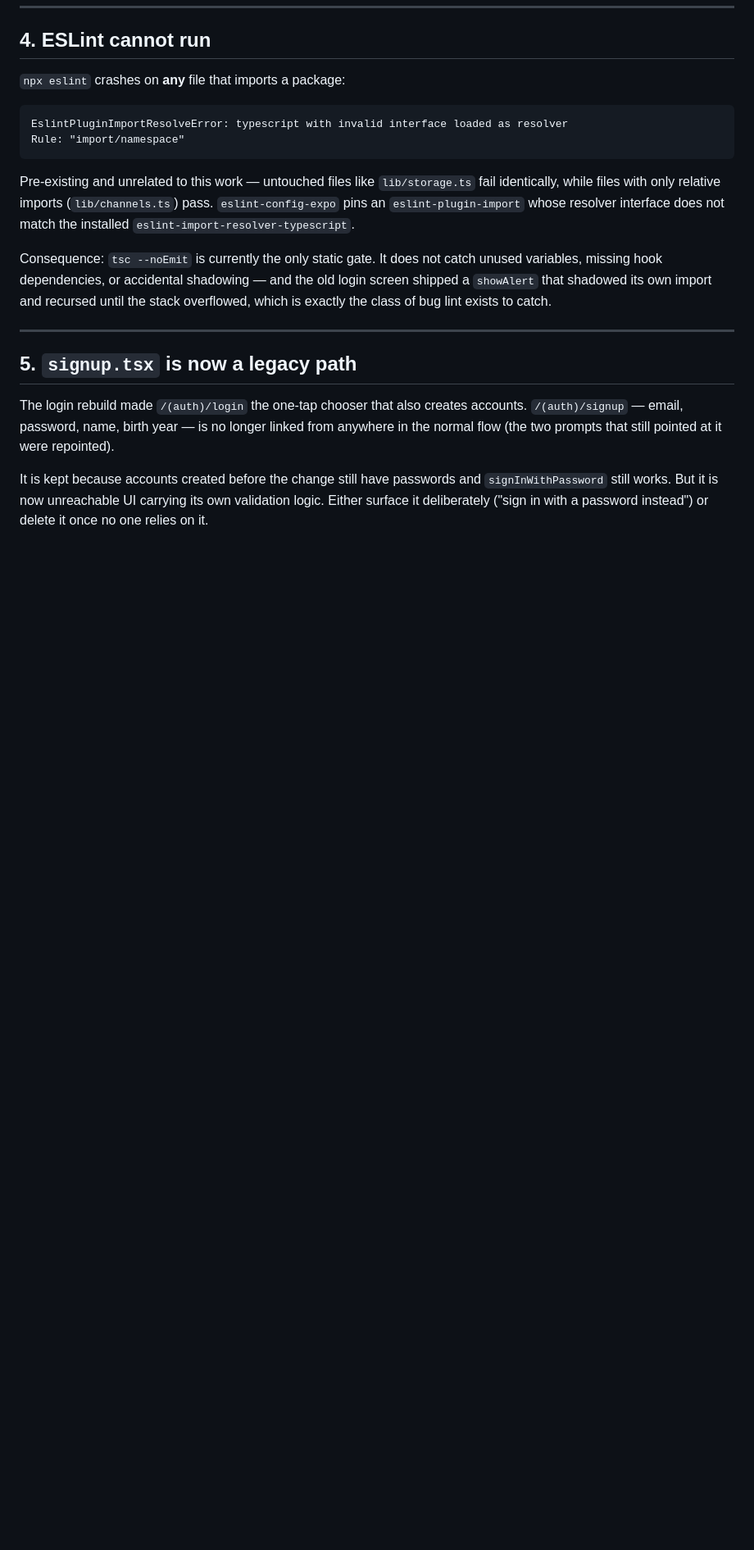
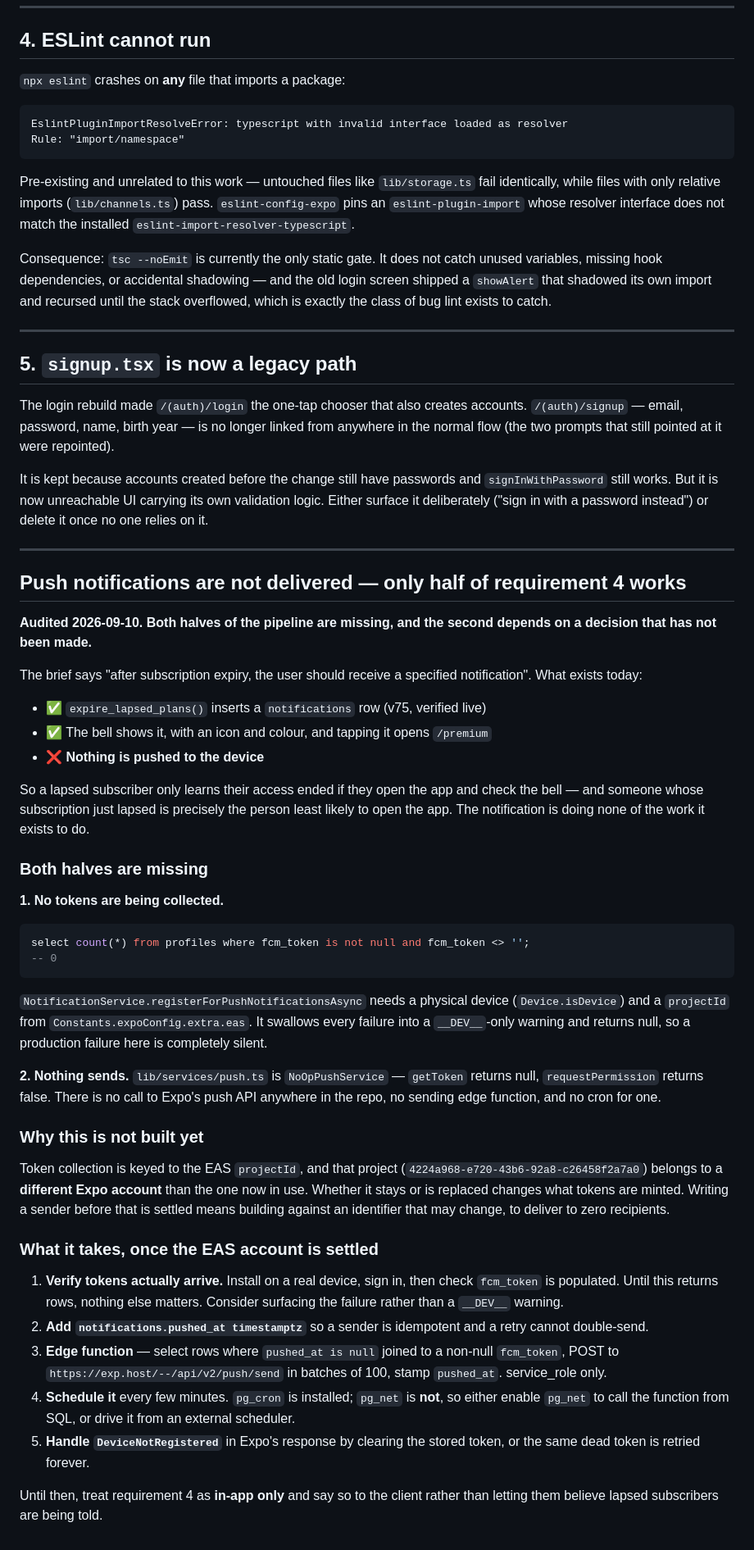
Before and after one commit to antigravitykrishna-cloud/cloudlynk, a Markdown page: docs/OPEN_ITEMS.md, the part around the change. Shown at 82% size. GitHub-like rendering; blank space fills up the shorter version.

Commit message:
Write down that push notifications never actually send
Requirement 4 is half built and the half that is missing is the half that
matters. v75 inserts the notification row and the bell renders it, but
nothing pushes to the device -- so the only person who learns their
subscription lapsed is one who opens the app and checks, which is not the
person this notification exists for.

Both halves of the pipeline are absent, not just the sender:
profiles.fcm_token is null for every row in production, and
lib/services/push.ts is a NoOpPushService with no caller anywhere.

Not built now, deliberately. Token minting is keyed to the EAS projectId,
and that project belongs to a different Expo account than the one in use.
A sender written today would target an identifier that may change and
deliver to zero recipients. The dependency, the steps and the traps
(idempotency via pushed_at, pg_net not installed, DeviceNotRegistered
cleanup) are recorded so this is picked up deliberately rather than
rediscovered.

Co-Authored-By: Claude Opus 5 <noreply@anthropic.com>

````diff
--- a/docs/OPEN_ITEMS.md
+++ b/docs/OPEN_ITEMS.md
@@ -147,3 +147,67 @@ It is kept because accounts created before the change still have passwords and
 `signInWithPassword` still works. But it is now unreachable UI carrying its own
 validation logic. Either surface it deliberately ("sign in with a password
 instead") or delete it once no one relies on it.
+
+---
+
+## Push notifications are not delivered — only half of requirement 4 works
+
+**Audited 2026-09-10. Both halves of the pipeline are missing, and the second
+depends on a decision that has not been made.**
+
+The brief says "after subscription expiry, the user should receive a specified
+notification". What exists today:
+
+- ✅ `expire_lapsed_plans()` inserts a `notifications` row (v75, verified live)
+- ✅ The bell shows it, with an icon and colour, and tapping it opens `/premium`
+- ❌ **Nothing is pushed to the device**
+
+So a lapsed subscriber only learns their access ended if they open the app and
+check the bell — and someone whose subscription just lapsed is precisely the
+person least likely to open the app. The notification is doing none of the work
+it exists to do.
+
+### Both halves are missing
+
+**1. No tokens are being collected.**
+
+```sql
+select count(*) from profiles where fcm_token is not null and fcm_token <> '';
+-- 0
+```
+
+`NotificationService.registerForPushNotificationsAsync` needs a physical device
+(`Device.isDevice`) and a `projectId` from `Constants.expoConfig.extra.eas`. It
+swallows every failure into a `__DEV__`-only warning and returns null, so a
+production failure here is completely silent.
+
+**2. Nothing sends.** `lib/services/push.ts` is `NoOpPushService` — `getToken`
+returns null, `requestPermission` returns false. There is no call to Expo's
+push API anywhere in the repo, no sending edge function, and no cron for one.
+
+### Why this is not built yet
+
+Token collection is keyed to the EAS `projectId`, and that project
+(`4224a968-e720-43b6-92a8-c26458f2a7a0`) belongs to a **different Expo account**
+than the one now in use. Whether it stays or is replaced changes what tokens
+are minted. Writing a sender before that is settled means building against an
+identifier that may change, to deliver to zero recipients.
+
+### What it takes, once the EAS account is settled
+
+1. **Verify tokens actually arrive.** Install on a real device, sign in, then
+   check `fcm_token` is populated. Until this returns rows, nothing else
+   matters. Consider surfacing the failure rather than a `__DEV__` warning.
+2. **Add `notifications.pushed_at timestamptz`** so a sender is idempotent and
+   a retry cannot double-send.
+3. **Edge function** — select rows where `pushed_at is null` joined to a
+   non-null `fcm_token`, POST to `https://exp.host/--/api/v2/push/send` in
+   batches of 100, stamp `pushed_at`. service_role only.
+4. **Schedule it** every few minutes. `pg_cron` is installed; `pg_net` is
+   **not**, so either enable `pg_net` to call the function from SQL, or drive
+   it from an external scheduler.
+5. **Handle `DeviceNotRegistered`** in Expo's response by clearing the stored
+   token, or the same dead token is retried forever.
+
+Until then, treat requirement 4 as **in-app only** and say so to the client
+rather than letting them believe lapsed subscribers are being told.
````
